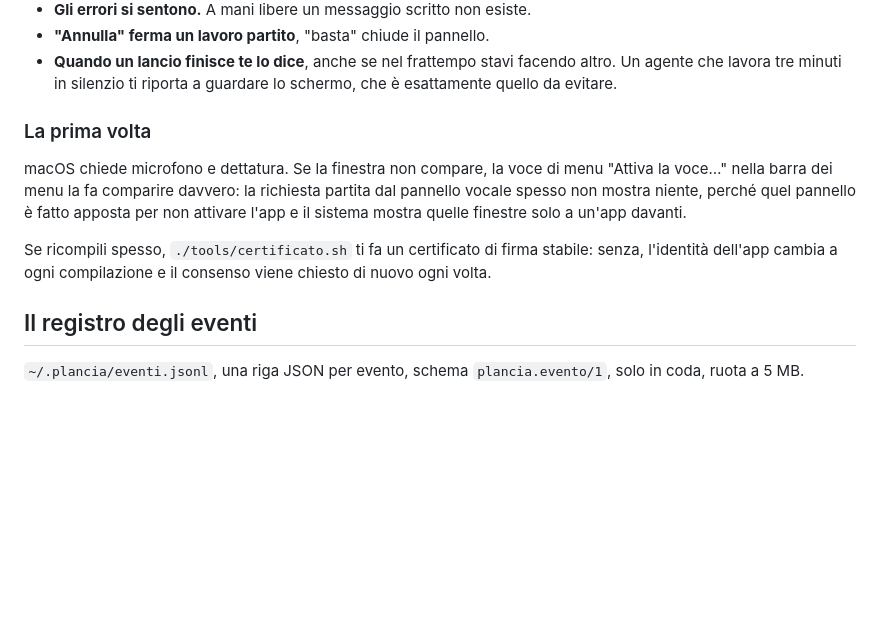
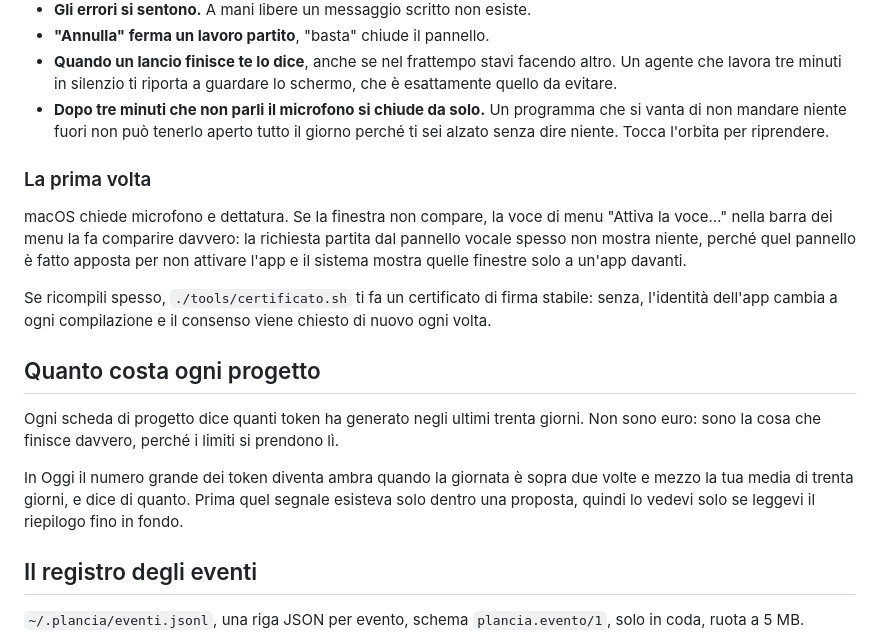
Before and after one commit to eugenionerelli/plancia, a Markdown page: docs/NOVITA.md, the part around the change. GitHub-like rendering; blank space fills up the shorter version.

Commit message:
NOVITA: il costo per progetto e il microfono che si chiude

```diff
--- a/docs/NOVITA.md
+++ b/docs/NOVITA.md
@@ -97,6 +97,9 @@ Quello che è cambiato sotto:
 - **Quando un lancio finisce te lo dice**, anche se nel frattempo stavi facendo
   altro. Un agente che lavora tre minuti in silenzio ti riporta a guardare lo
   schermo, che è esattamente quello da evitare.
+- **Dopo tre minuti che non parli il microfono si chiude da solo.** Un programma
+  che si vanta di non mandare niente fuori non può tenerlo aperto tutto il
+  giorno perché ti sei alzato senza dire niente. Tocca l'orbita per riprendere.
 
 ### La prima volta
 
@@ -109,6 +112,17 @@ un'app davanti.
 Se ricompili spesso, `./tools/certificato.sh` ti fa un certificato di firma
 stabile: senza, l'identità dell'app cambia a ogni compilazione e il consenso
 viene chiesto di nuovo ogni volta.
+
+## Quanto costa ogni progetto
+
+Ogni scheda di progetto dice quanti token ha generato negli ultimi trenta
+giorni. Non sono euro: sono la cosa che finisce davvero, perché i limiti si
+prendono lì.
+
+In Oggi il numero grande dei token diventa ambra quando la giornata è sopra due
+volte e mezzo la tua media di trenta giorni, e dice di quanto. Prima quel
+segnale esisteva solo dentro una proposta, quindi lo vedevi solo se leggevi il
+riepilogo fino in fondo.
 
 ## Il registro degli eventi
 
```
